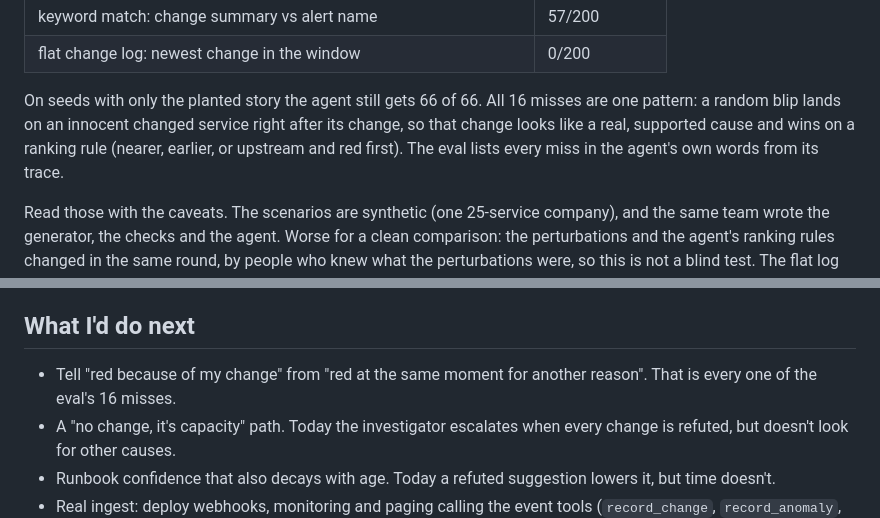
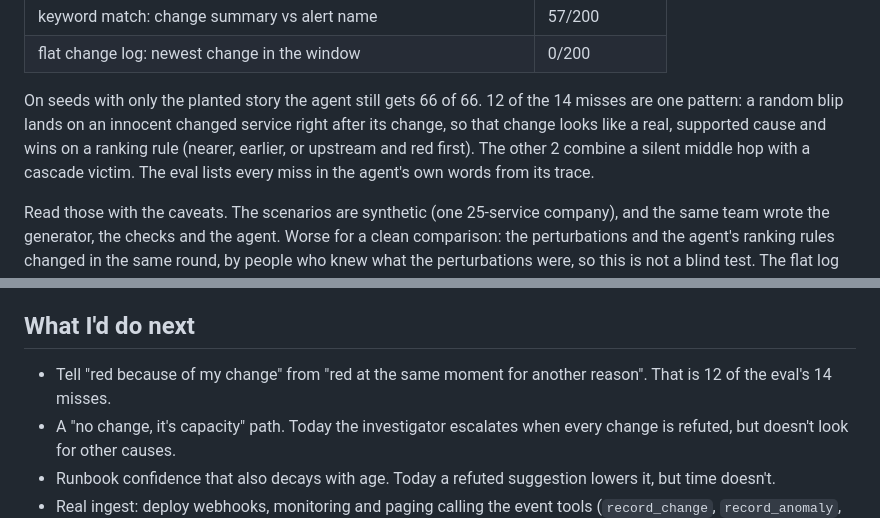
Before and after one commit to harz05/oncall-brain, a Markdown page: docs/BLOG_DRAFT.md, 2 parts joined by grey strips. Rendered like a GitHub page.

Commit message:
docs(blog): current miss counts

```diff
--- a/docs/BLOG_DRAFT.md
+++ b/docs/BLOG_DRAFT.md
@@ -37,7 +37,7 @@ The first version scored 200/200, and a round of mock judges said, fairly, that
 | keyword match: change summary vs alert name | 57/200 |
 | flat change log: newest change in the window | 0/200 |
 
-On seeds with only the planted story the agent still gets 66 of 66. All 16 misses are one pattern: a random blip lands on an innocent changed service right after its change, so that change looks like a real, supported cause and wins on a ranking rule (nearer, earlier, or upstream and red first). The eval lists every miss in the agent's own words from its trace.
+On seeds with only the planted story the agent still gets 66 of 66. 12 of the 14 misses are one pattern: a random blip lands on an innocent changed service right after its change, so that change looks like a real, supported cause and wins on a ranking rule (nearer, earlier, or upstream and red first). The other 2 combine a silent middle hop with a cascade victim. The eval lists every miss in the agent's own words from its trace.
 
 Read those with the caveats. The scenarios are synthetic (one 25-service company), and the same team wrote the generator, the checks and the agent. Worse for a clean comparison: the perturbations and the agent's ranking rules changed in the same round, by people who knew what the perturbations were, so this is not a blind test. The flat log scores 0 by construction: one decoy is always the newest change. The anomaly-aware log is the strongest rule I found without the graph; the retired dependency fools it 55 times (a change plus an anomaly there looks like a real upstream cause unless you know the edge ended days ago), and the noisy innocent change 11 times. The planner is deterministic, with no LLM in the loop. Details in [EVAL.md's limitations](EVAL.md#limitations-read-before-quoting-the-numbers).
 
@@ -185,7 +185,7 @@ redis-server --port 6379 --loadmodule ./falkordb-rhel8-x64.so
 
 ## What I'd do next
 
-- Tell "red because of my change" from "red at the same moment for another reason". That is every one of the eval's 16 misses.
+- Tell "red because of my change" from "red at the same moment for another reason". That is 12 of the eval's 14 misses.
 - A "no change, it's capacity" path. Today the investigator escalates when every change is refuted, but doesn't look for other causes.
 - Runbook confidence that also decays with age. Today a refuted suggestion lowers it, but time doesn't.
 - Real ingest: deploy webhooks, monitoring and paging calling the event tools (`record_change`, `record_anomaly`, `raise_alert`, `add_dependency`, `retire_dependency`) that already keep the graph current.
```
